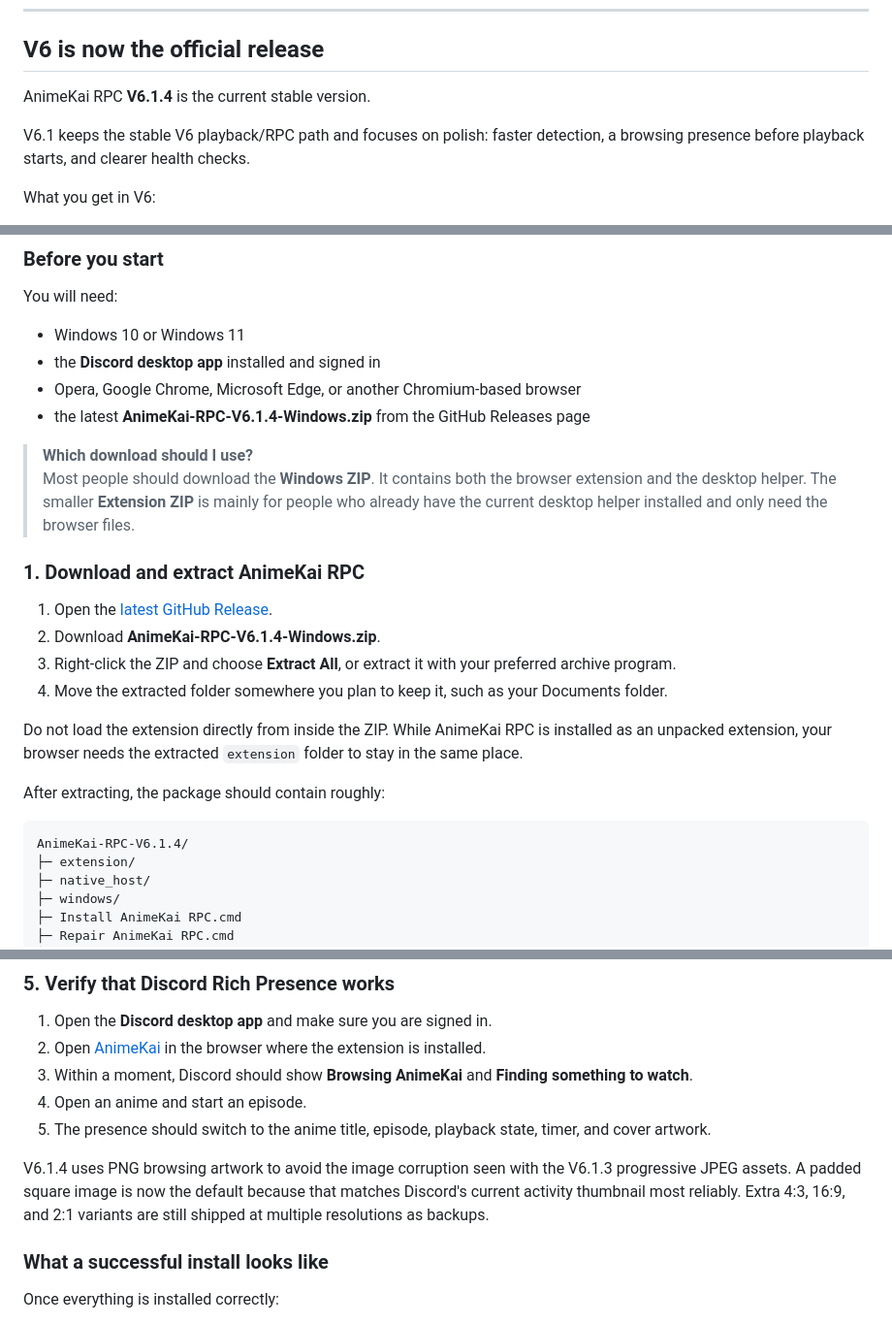
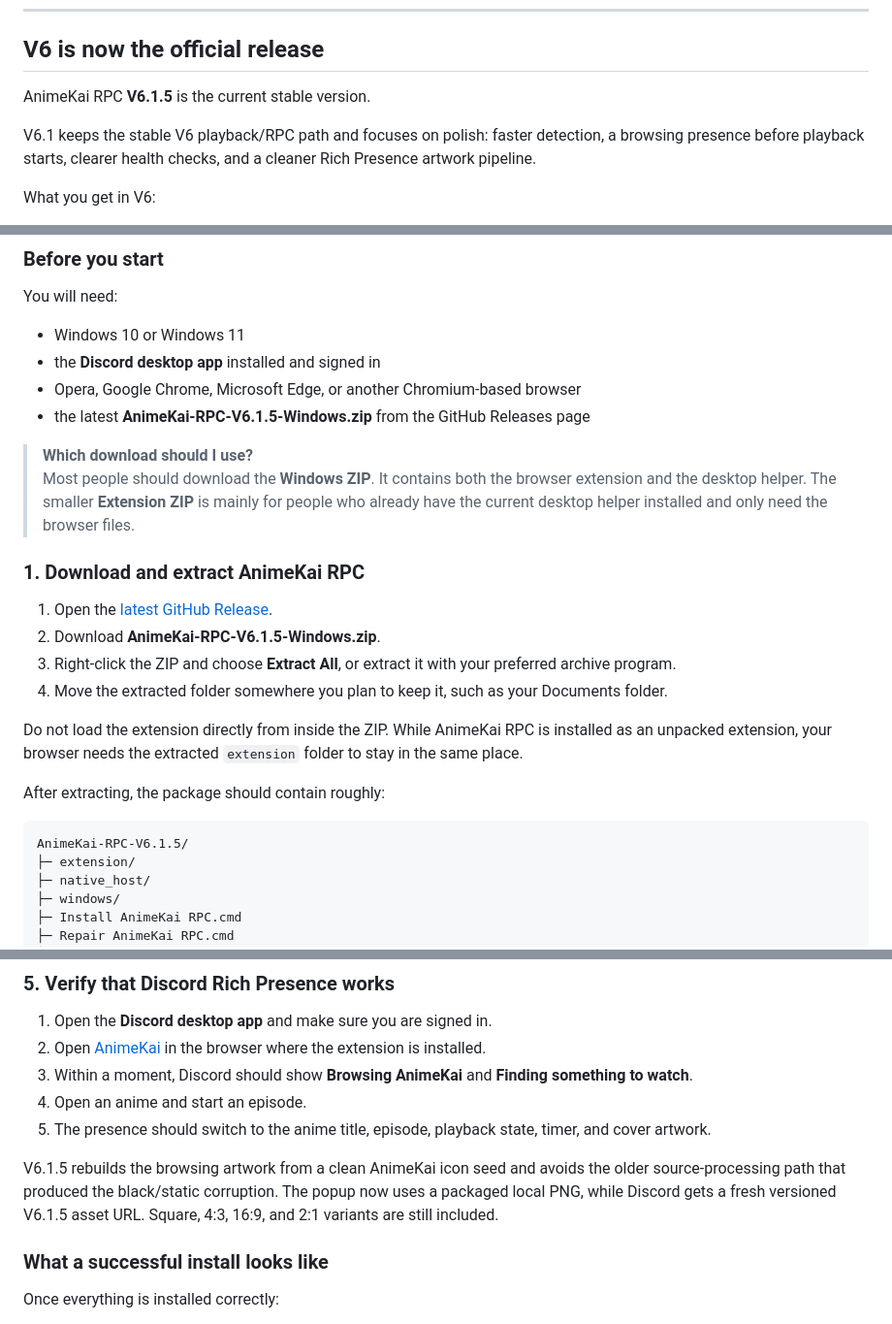
Before and after one commit to viesca272/AnimeKai-RPC, a Markdown page: README.md, 3 parts joined by grey strips. Shown at 97% size. Rendered like a GitHub page.

Commit message:
Update README for V6.1.5 clean artwork fix

````diff
--- a/README.md
+++ b/README.md
@@ -10,9 +10,9 @@ AnimeKai RPC automatically shows what you're watching on AnimeKai as Discord Ric
 
 ## V6 is now the official release
 
-AnimeKai RPC **V6.1.4** is the current stable version.
+AnimeKai RPC **V6.1.5** is the current stable version.
 
-V6.1 keeps the stable V6 playback/RPC path and focuses on polish: faster detection, a browsing presence before playback starts, and clearer health checks.
+V6.1 keeps the stable V6 playback/RPC path and focuses on polish: faster detection, a browsing presence before playback starts, clearer health checks, and a cleaner Rich Presence artwork pipeline.
 
 What you get in V6:
 
@@ -87,7 +87,7 @@ You will need:
 - Windows 10 or Windows 11
 - the **Discord desktop app** installed and signed in
 - Opera, Google Chrome, Microsoft Edge, or another Chromium-based browser
-- the latest **AnimeKai-RPC-V6.1.4-Windows.zip** from the GitHub Releases page
+- the latest **AnimeKai-RPC-V6.1.5-Windows.zip** from the GitHub Releases page
 
 > **Which download should I use?**
 > Most people should download the **Windows ZIP**. It contains both the browser extension and the desktop helper. The smaller **Extension ZIP** is mainly for people who already have the current desktop helper installed and only need the browser files.
@@ -95,7 +95,7 @@ You will need:
 ### 1. Download and extract AnimeKai RPC
 
 1. Open the [latest GitHub Release](https://github.com/viesca272/AnimeKai-RPC/releases/latest).
-2. Download **AnimeKai-RPC-V6.1.4-Windows.zip**.
+2. Download **AnimeKai-RPC-V6.1.5-Windows.zip**.
 3. Right-click the ZIP and choose **Extract All**, or extract it with your preferred archive program.
 4. Move the extracted folder somewhere you plan to keep it, such as your Documents folder.
 
@@ -104,7 +104,7 @@ Do not load the extension directly from inside the ZIP. While AnimeKai RPC is in
 After extracting, the package should contain roughly:
 
 ```text
-AnimeKai-RPC-V6.1.4/
+AnimeKai-RPC-V6.1.5/
 ├─ extension/
 ├─ native_host/
 ├─ windows/
@@ -182,7 +182,7 @@ You can reopen the setup guide later from the AnimeKai RPC popup.
 4. Open an anime and start an episode.
 5. The presence should switch to the anime title, episode, playback state, timer, and cover artwork.
 
-V6.1.4 uses PNG browsing artwork to avoid the image corruption seen with the V6.1.3 progressive JPEG assets. A padded square image is now the default because that matches Discord's current activity thumbnail most reliably. Extra 4:3, 16:9, and 2:1 variants are still shipped at multiple resolutions as backups.
+V6.1.5 rebuilds the browsing artwork from a clean AnimeKai icon seed and avoids the older source-processing path that produced the black/static corruption. The popup now uses a packaged local PNG, while Discord gets a fresh versioned V6.1.5 asset URL. Square, 4:3, 16:9, and 2:1 variants are still included.
 
 ### What a successful install looks like
 
````
Also changed, not shown: other parts of README.md (+1 -1 lines).
